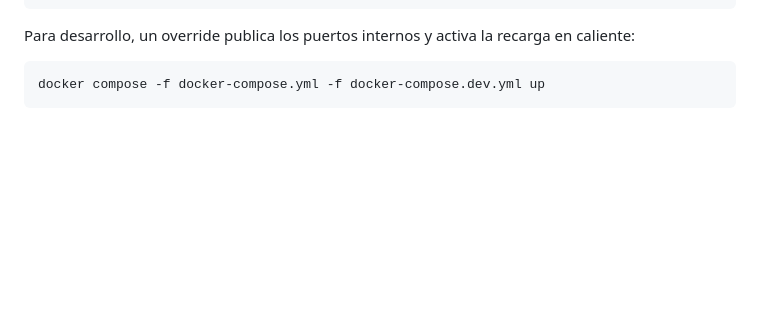
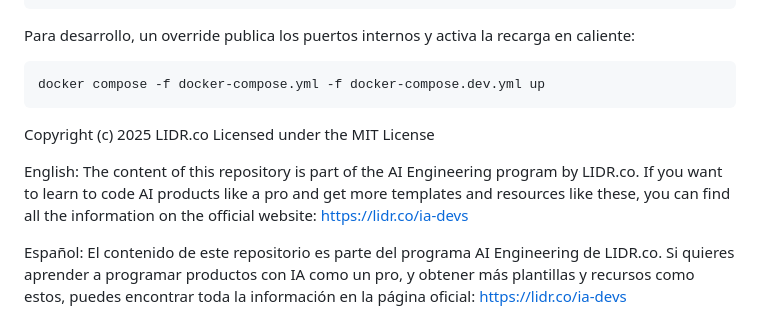
Before and after one commit to LIDR-academy/ai_agents_event, a Markdown page: README.md, the part around the change. Drawn GitHub-style; blank space fills up the shorter version.

Commit message:
Update README.md with copyright

````diff
--- a/README.md
+++ b/README.md
@@ -218,3 +218,11 @@ Para desarrollo, un override publica los puertos internos y activa la recarga en
 ```bash
 docker compose -f docker-compose.yml -f docker-compose.dev.yml up
 ```
+
+Copyright (c) 2025 LIDR.co Licensed under the MIT License
+
+English:
+The content of this repository is part of the AI Engineering program by LIDR.co. If you want to learn to code AI products like a pro and get more templates and resources like these, you can find all the information on the official website: https://lidr.co/ia-devs
+
+Español:
+El contenido de este repositorio es parte del programa AI Engineering de LIDR.co. Si quieres aprender a programar productos con IA como un pro, y obtener más plantillas y recursos como estos, puedes encontrar toda la información en la página oficial: https://lidr.co/ia-devs
````
